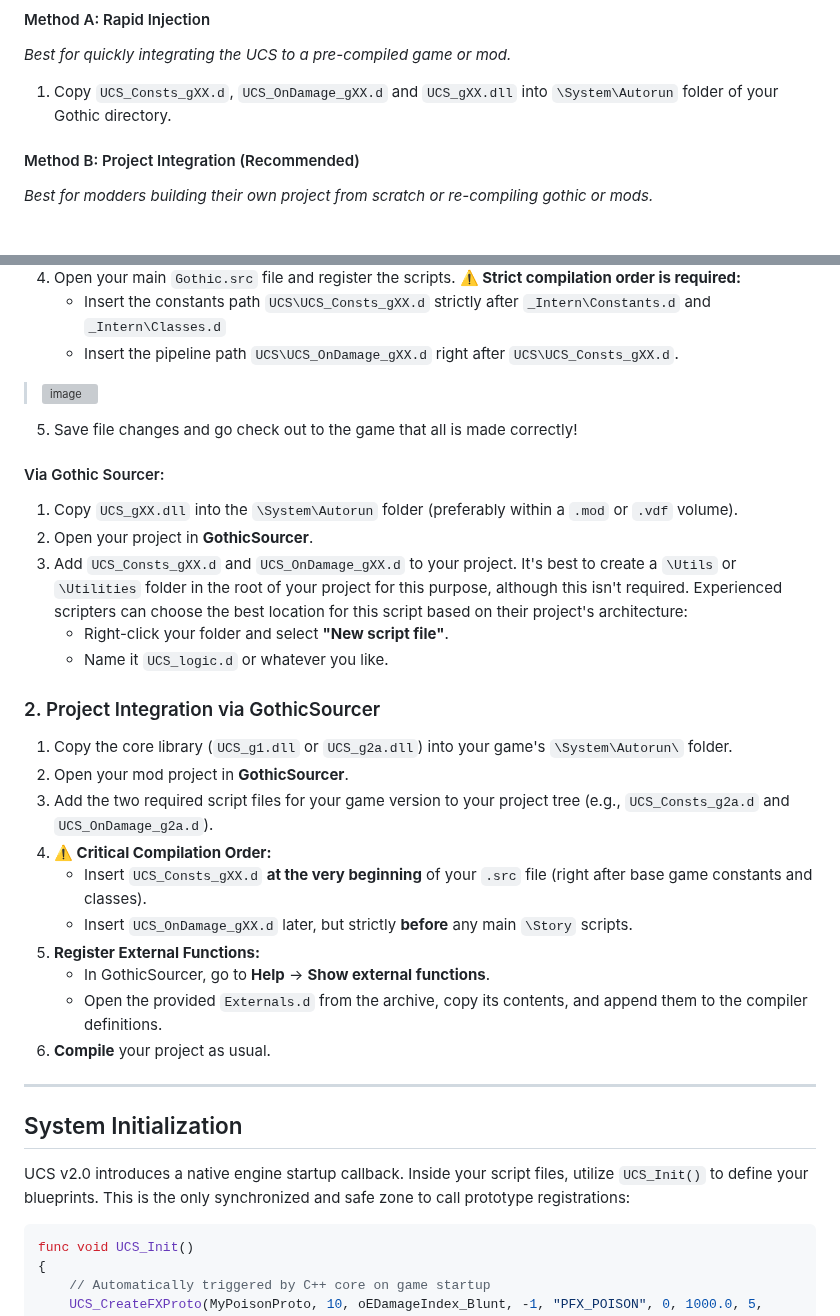
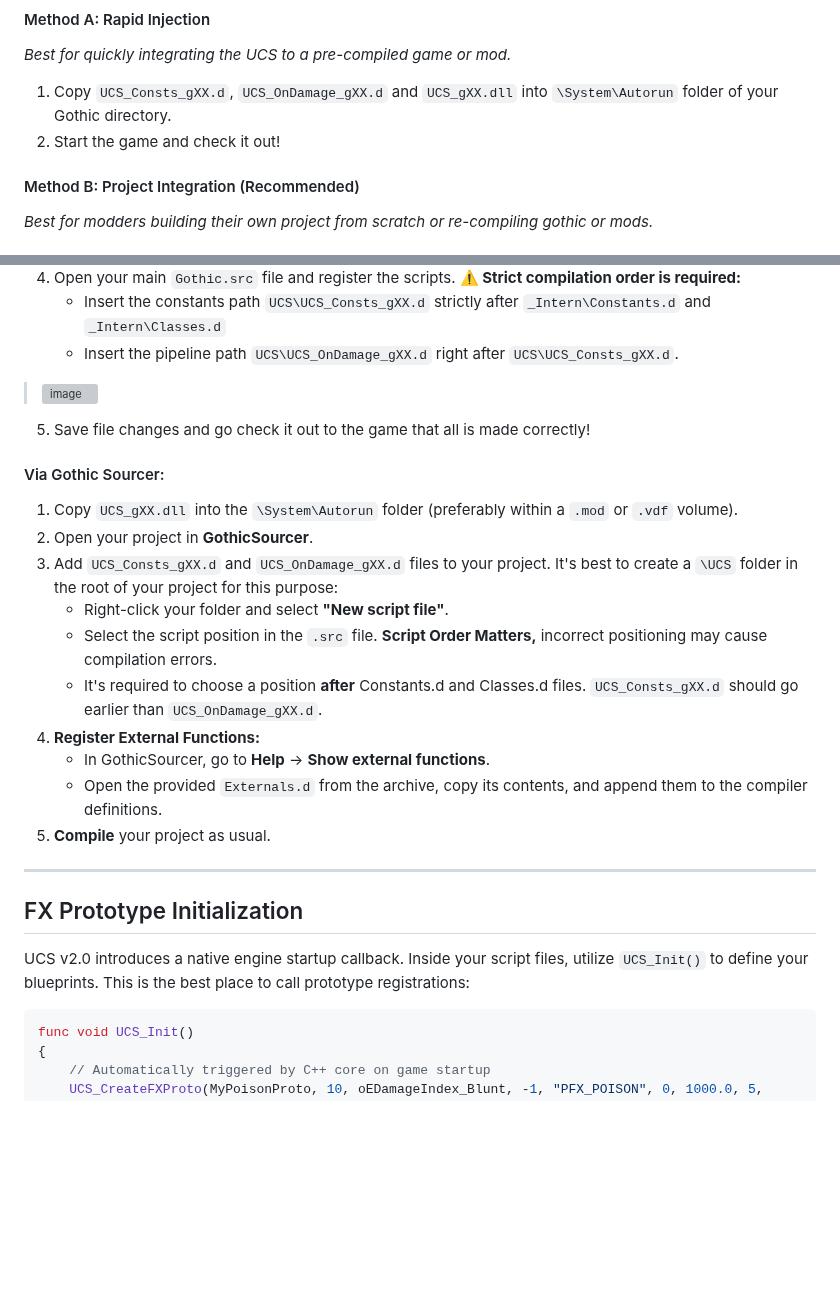
Before and after one commit to RPDPR/Unlocked-Combat-System, a Markdown page: README.md, 2 parts joined by grey strips. Rendered like a GitHub page; blank space fills up the shorter version; grey boxes are pictures that could not be loaded.

````diff
--- a/README.md
+++ b/README.md
@@ -109,6 +109,7 @@ You can delete the rest of the files if you are sure that you will not need to m
 *Best for quickly integrating the UCS to a pre-compiled game or mod.*
 
 1. Copy `UCS_Consts_gXX.d`, `UCS_OnDamage_gXX.d` and `UCS_gXX.dll` into `\System\Autorun` folder of your Gothic directory.
+2. Start the game and check it out!
 
 #### Method B: Project Integration (Recommended)
 *Best for modders building their own project from scratch or re-compiling gothic or mods.*
@@ -124,26 +125,15 @@ You can delete the rest of the files if you are sure that you will not need to m
 
 > <img width="284" height="251" alt="image" src="https://github.com/user-attachments/assets/b0113b7d-0251-49ae-97fd-bda680bce8ff" />
 
-5. Save file changes and go check out to the game that all is made correctly!
-
-
+5. Save file changes and go check it out to the game that all is made correctly!
 
 #### Via Gothic Sourcer:
 1. Copy `UCS_gXX.dll` into the `\System\Autorun` folder (preferably within a `.mod` or `.vdf` volume).
 2. Open your project in **GothicSourcer**.
-3. Add `UCS_Consts_gXX.d` and `UCS_OnDamage_gXX.d` to your project. It's best to create a `\Utils` or `\Utilities` folder in the root of your project for this purpose, although this isn't required. Experienced scripters can choose the best location for this script based on their project's architecture:
+3. Add `UCS_Consts_gXX.d` and `UCS_OnDamage_gXX.d` files to your project. It's best to create a `\UCS` folder in the root of your project for this purpose:
    * Right-click your folder and select **"New script file"**.
-   * Name it `UCS_logic.d` or whatever you like.
-
-
-### 2. Project Integration via GothicSourcer
-
-1. Copy the core library (`UCS_g1.dll` or `UCS_g2a.dll`) into your game's `\System\Autorun\` folder.
-2. Open your mod project in **GothicSourcer**.
-3. Add the two required script files for your game version to your project tree (e.g., `UCS_Consts_g2a.d` and `UCS_OnDamage_g2a.d`).
-4. **⚠️ Critical Compilation Order:**
-   * Insert `UCS_Consts_gXX.d` **at the very beginning** of your `.src` file (right after base game constants and classes).
-   * Insert `UCS_OnDamage_gXX.d` later, but strictly **before** any main `\Story` scripts.
+   * Select the script position in the `.src` file. **Script Order Matters,** incorrect positioning may cause compilation errors.
+   * It's required to choose a position **after** Constants.d and Classes.d files. `UCS_Consts_gXX.d` should go earlier than `UCS_OnDamage_gXX.d`.
 5. **Register External Functions:**
    * In GothicSourcer, go to **Help** -> **Show external functions**.
    * Open the provided `Externals.d` from the archive, copy its contents, and append them to the compiler definitions.
@@ -151,9 +141,9 @@ You can delete the rest of the files if you are sure that you will not need to m
 
 ---
 
-## System Initialization
+## FX Prototype Initialization
 
-UCS v2.0 introduces a native engine startup callback. Inside your script files, utilize `UCS_Init()` to define your blueprints. This is the only synchronized and safe zone to call prototype registrations:
+UCS v2.0 introduces a native engine startup callback. Inside your script files, utilize `UCS_Init()` to define your blueprints. This is the best place to call prototype registrations:
 
 ```c
 func void UCS_Init()
````
